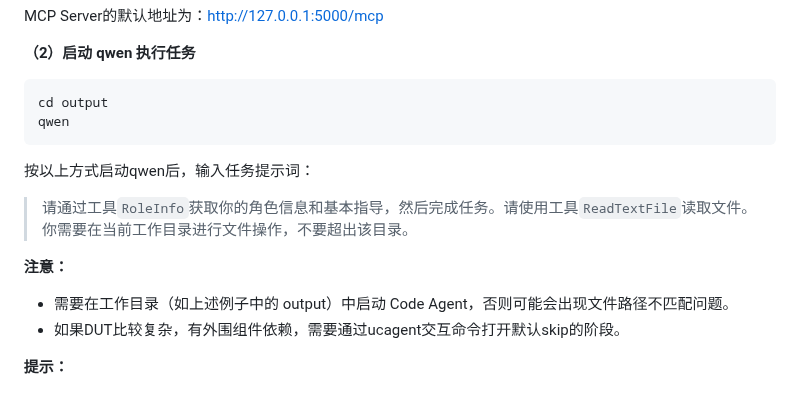
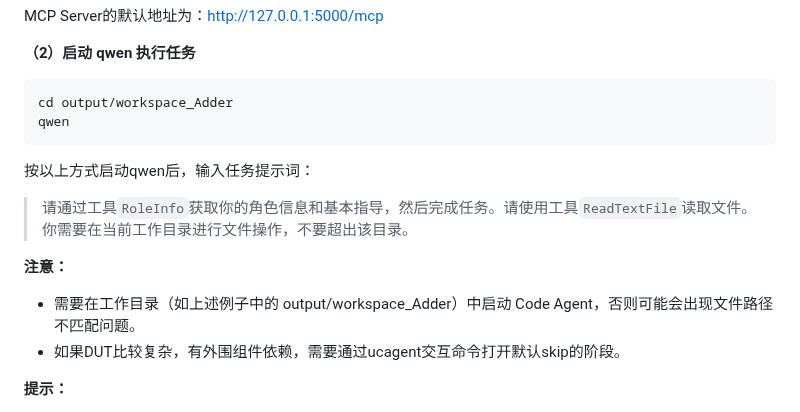
Before and after one commit to XS-MLVP/UCAgent, a Markdown page: README.zh.md, the part around the change. GitHub-like rendering.

````diff
--- a/README.zh.md
+++ b/README.zh.md
@@ -100,7 +100,7 @@ MCP Server的默认地址为：http://127.0.0.1:5000/mcp
 **（2）启动 qwen 执行任务**
 
 ```bash
-cd output
+cd output/workspace_Adder
 qwen
 ```
 
@@ -109,7 +109,7 @@ qwen
 > 请通过工具`RoleInfo`获取你的角色信息和基本指导，然后完成任务。请使用工具`ReadTextFile`读取文件。你需要在当前工作目录进行文件操作，不要超出该目录。
 
 **注意：**
-- 需要在工作目录（如上述例子中的 output）中启动 Code Agent，否则可能会出现文件路径不匹配问题。
+- 需要在工作目录（如上述例子中的 output/workspace_Adder）中启动 Code Agent，否则可能会出现文件路径不匹配问题。
 - 如果DUT比较复杂，有外围组件依赖，需要通过ucagent交互命令打开默认skip的阶段。
 
 **提示：**
````
Also changed, not shown: README.en.md (+2 -2 lines).
